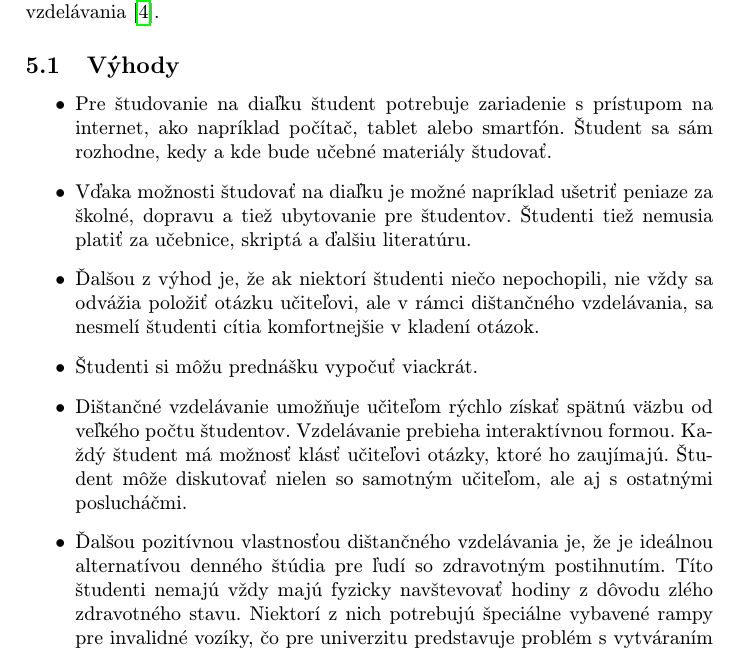
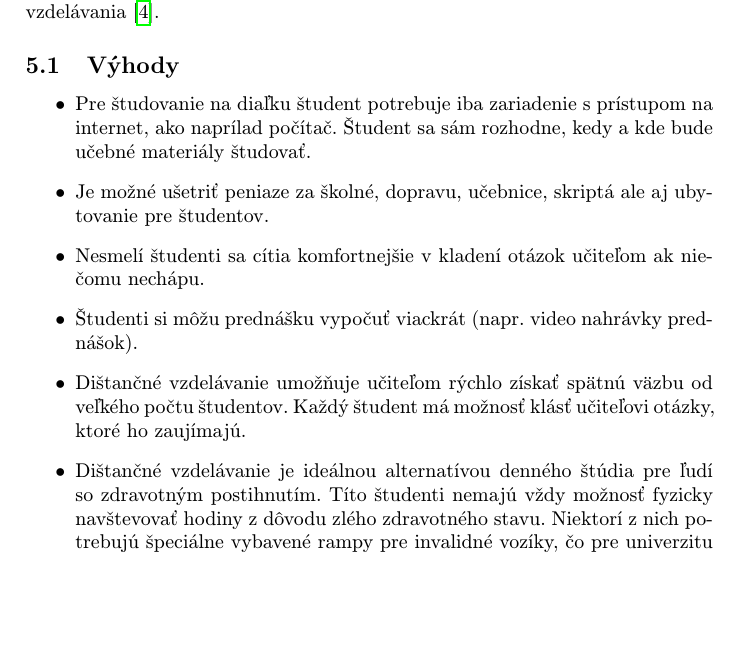
Before and after one commit to WhenGrill/MIP_ZS_2020, a LaTeX paper (clanok.tex): part of page 6 of 7, cut so that both start at the same text, the shorter picture padded with empty space. Compiled offline with pdfLaTeX.

Commit message:
Skratene Vyhody

```diff
--- a/clanok.tex
+++ b/clanok.tex
@@ -187,12 +187,19 @@ Vo výskume boli zistené nasledujúce výsledky\cite{covid19}: % zistenia a
 V nasledujúcich podsekciách si rozoberieme výhody a nevýhody dištančného vzdelávania\cite{Sokolova2018}.
 \subsection{Výhody}
 \begin{itemize}
-	\item Pre študovanie na diaľku študent potrebuje zariadenie s prístupom na internet, ako napríklad počítač, tablet alebo smartfón. Študent sa sám rozhodne, kedy a kde bude učebné materiály študovať.
-	\item Vďaka možnosti študovať na diaľku je možné napríklad ušetriť peniaze za školné, dopravu a tiež ubytovanie pre študentov. Študenti tiež nemusia platiť za učebnice, skriptá a ďalšiu literatúru.
-	\item Ďalšou z výhod je, že ak niektorí študenti niečo nepochopili, nie vždy sa odvážia položiť otázku učiteľovi, ale v rámci dištančného vzdelávania, sa nesmelí študenti cítia komfortnejšie v kladení otázok.
-	\item Študenti si môžu prednášku vypočuť viackrát.%, ktorí potrebujú viac času na premýšľanie o informáciách ako ich spolužiaci, si zároveň môžu prednášku vypočuť viackrát, dlhšie sa zamýšľajú nad poskytnutým materiálom a potom, ak ešte niečo zostane nezrozumiteľné, opýtajú sa lektora.
-	\item Dištančné vzdelávanie umožňuje učiteľom rýchlo získať spätnú väzbu od veľkého počtu študentov. Vzdelávanie prebieha interaktívnou formou. Každý študent má možnosť klásť učiteľovi otázky, ktoré ho zaujímajú. Študent môže diskutovať nielen so samotným učiteľom, ale aj s ostatnými poslucháčmi.
-	\item Ďalšou pozitívnou vlastnosťou dištančného vzdelávania je, že je ideálnou alternatívou denného štúdia pre ľudí so zdravotným postihnutím. Títo študenti nemajú vždy majú fyzicky navštevovať hodiny z dôvodu zlého zdravotného stavu. Niektorí z nich potrebujú špeciálne vybavené rampy pre invalidné vozíky, čo pre univerzitu predstavuje problém s vytváraním špeciálnych zariadení a zvyšuje náklady na údržbu a vybavenie priestorov.
+	\item Pre študovanie na diaľku študent potrebuje iba zariadenie s prístupom na internet, ako naprílad počítač. Študent sa sám rozhodne, kedy a kde bude učebné materiály študovať.
+	\item Je možné ušetriť peniaze za školné, dopravu, učebnice, skriptá ale aj ubytovanie pre študentov.
+	\item Nesmelí študenti sa cítia komfortnejšie v kladení otázok učiteľom ak niečomu nechápu.
+	\item Študenti si môžu prednášku vypočuť viackrát (napr. video nahrávky prednášok).
+	\item Dištančné vzdelávanie umožňuje učiteľom rýchlo získať spätnú väzbu od veľkého počtu študentov. Každý študent má možnosť klásť učiteľovi otázky, ktoré ho zaujímajú.
+	\item Dištančné vzdelávanie je ideálnou alternatívou denného štúdia pre ľudí so zdravotným postihnutím. Títo študenti nemajú vždy možnosť fyzicky navštevovať hodiny z dôvodu zlého zdravotného stavu. Niektorí z nich potrebujú špeciálne vybavené rampy pre invalidné vozíky, čo pre univerzitu predstavuje problém s vytváraním špeciálnych zariadení a zvyšuje náklady na údržbu a vybavenie priestorov.
+
+	%\item Pre študovanie na diaľku študent potrebuje zariadenie s prístupom na internet, ako napríklad počítač, tablet alebo smartfón. Študent sa sám rozhodne, kedy a kde bude učebné materiály študovať.
+	%\item Vďaka možnosti študovať na diaľku je možné napríklad ušetriť peniaze za školné, dopravu a tiež ubytovanie pre študentov. Študenti tiež nemusia platiť za učebnice, skriptá a ďalšiu literatúru.
+	%\item Ďalšou z výhod je, že ak niektorí študenti niečo nepochopili, nie vždy sa odvážia položiť otázku učiteľovi, ale v rámci dištančného vzdelávania, sa nesmelí študenti cítia komfortnejšie v kladení otázok.
+	%\item Študenti si môžu prednášku vypočuť viackrát.%, ktorí potrebujú viac času na premýšľanie o informáciách ako ich spolužiaci, si zároveň môžu prednášku vypočuť viackrát, dlhšie sa zamýšľajú nad poskytnutým materiálom a potom, ak ešte niečo zostane nezrozumiteľné, opýtajú sa lektora.
+	%\item Dištančné vzdelávanie umožňuje učiteľom rýchlo získať spätnú väzbu od veľkého počtu študentov. Vzdelávanie prebieha interaktívnou formou. Každý študent má možnosť klásť učiteľovi otázky, ktoré ho zaujímajú. Študent môže diskutovať nielen so samotným učiteľom, ale aj s ostatnými poslucháčmi.
+	%\item Ďalšou pozitívnou vlastnosťou dištančného vzdelávania je, že je ideálnou alternatívou denného štúdia pre ľudí so zdravotným postihnutím. Títo študenti nemajú vždy majú fyzicky navštevovať hodiny z dôvodu zlého zdravotného stavu. Niektorí z nich potrebujú špeciálne vybavené rampy pre invalidné vozíky, čo pre univerzitu predstavuje problém s vytváraním špeciálnych zariadení a zvyšuje náklady na údržbu a vybavenie priestorov.
 \end{itemize}
 \subsection{Nevýhody}
 \begin{itemize}
```
Also changed, not shown: clanok.pdf.
